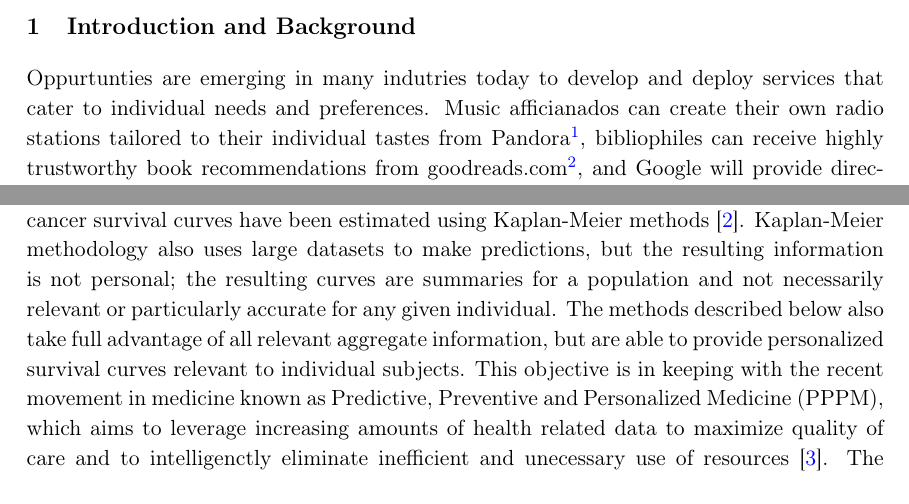
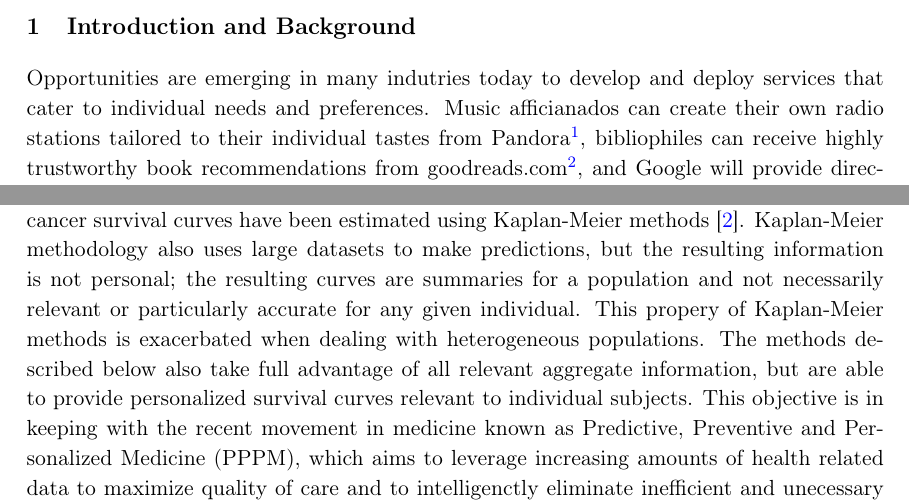
Before and after one commit to doolingdavid/iobspaper, a LaTeX document (machine.tex): two parts of page 3 of 43, joined at a grey line, cut so that both start at the same text. Compiled offline with pdfLaTeX.

Commit message:
edited intro section

```diff
--- a/machine.tex
+++ b/machine.tex
@@ -90,14 +90,14 @@ Institute (NCI) to make it suitable input to standard machine learning classifie
 \label{sec:intro}
 
 
-Oppurtunties are emerging in many indutries today to develop and deploy services that cater to individual needs and preferences. Music afficianados can create their own radio stations tailored to their individual tastes from Pandora\footnote{Pandora Internet Radio - Listen to Free Music You'll Love, \url{http://www.pandora.com/} (accessed 27 Jan 2016)}, bibliophiles can receive
+Opportunities are emerging in many indutries today to develop and deploy services that cater to individual needs and preferences. Music afficianados can create their own radio stations tailored to their individual tastes from Pandora\footnote{Pandora Internet Radio - Listen to Free Music You'll Love, \url{http://www.pandora.com/} (accessed 27 Jan 2016)}, bibliophiles can receive
 highly trustworthy book recommendations from goodreads.com\footnote{Share Book Recommendations With Your Friends, Join Book Clubs, Answer Trivia, \url{https://www.goodreads.com/} (accessed 27 Jan 2016)}, and Google will provide directions between any two points, giving options such as mode of transportation and as well as warnings of delays in realtime.\footnote{Google Maps, \url{https://goo.gl/lD7Jwf} (accessed 27 Jan 2016)}
 These individualized services share many common features. In particular, they leverage large databases of aggregated information to learn and extract information relevant to individuals.
 Extracting actionable information from data is changing the fabric of modern business. A class of techniques that transforms data into actionable information goes by the name of Machine Learning \cite{pythonmachinelearning}.
 Machine Learning has recently become a popular method to answer questions and solve problems that are too complex to solve via traditional methods.
 
 
-The primary objective of this study is to show how machine learning methods can be trained with data in cancer registries to produce personalized survival prognosis curves, but the methods presented below can be applied to any type of survival data. Traditionally, cancer survival curves have been estimated using Kaplan-Meier methods~\cite{cam}. Kaplan-Meier methodology also uses large datasets to make predictions, but the resulting information is not personal; the resulting curves are summaries for a population and not necessarily relevant or particularly accurate for any given individual.  The methods described below also take full advantage of all relevant aggregate information, but are able to provide personalized survival curves relevant to individual subjects. This objective is in keeping with the recent movement in medicine known as Predictive, Preventive and Personalized Medicine (PPPM), which aims to leverage increasing amounts of health related data to maximize quality of care and to intelligenctly eliminate inefficient and unecessary use of resources~\cite{VanPoucke2016}.
+The primary objective of this study is to show how machine learning methods can be trained with data in cancer registries to produce personalized survival prognosis curves, but the methods presented below can be applied to any type of survival data. Traditionally, cancer survival curves have been estimated using Kaplan-Meier methods~\cite{cam}. Kaplan-Meier methodology also uses large datasets to make predictions, but the resulting information is not personal; the resulting curves are summaries for a population and not necessarily relevant or particularly accurate for any given individual. This propery of Kaplan-Meier methods is exacerbated when dealing with heterogeneous populations.  The methods described below also take full advantage of all relevant aggregate information, but are able to provide personalized survival curves relevant to individual subjects. This objective is in keeping with the recent movement in medicine known as Predictive, Preventive and Personalized Medicine (PPPM), which aims to leverage increasing amounts of health related data to maximize quality of care and to intelligenctly eliminate inefficient and unecessary use of resources~\cite{VanPoucke2016}.
 The situation is analgous to consulting the paper copy of the New York Time's bestseller list for your next book\footnote{\url{http://www.nytimes.com/best-sellers-books/}} and throwing it in the trash because nothing is appealing, or taking recommendations from your personalized Amazon "recommended for you'' service.
 This capability of providing individualized survival curve prognosis is a direct result of the recent advances in computing power and machine learning algorithms, and similar methodology is becoming commonplace in many industries.
  These techniques are slowly infiltrating the healthcare industry, in spite of some of the data aggregation challenges posed by the Health Insurance Portability and Accountability Act (HIPPA) of 1996.
```
Also changed, not shown: machine.pdf, 2 other files.
